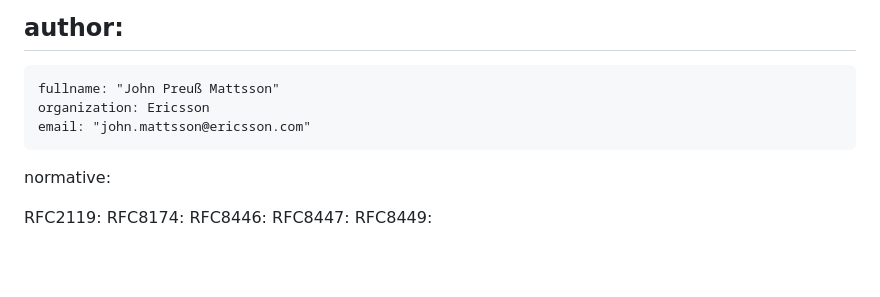
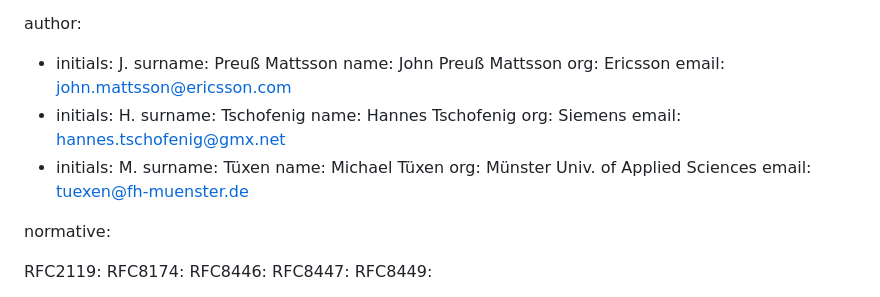
Before and after one commit to tlswg/super-jumbo-record-limit, a Markdown page: draft-mattsson-tls-super-jumbo-record-limit.md, the part around the change. GitHub-like rendering; blank space fills up the shorter version.

```diff
--- a/draft-mattsson-tls-super-jumbo-record-limit.md
+++ b/draft-mattsson-tls-super-jumbo-record-limit.md
@@ -24,10 +24,21 @@ venue:
   latest: "https://emanjon.github.io/tls-super-jumbo-record-limit/draft-mattsson-tls-super-jumbo-record-limit.html"
 
 author:
- -
-    fullname: "John Preuß Mattsson"
-    organization: Ericsson
-    email: "john.mattsson@ericsson.com"
+- initials: J.
+  surname: Preuß Mattsson
+  name: John Preuß Mattsson
+  org: Ericsson
+  email: john.mattsson@ericsson.com
+- initials: H.
+  surname: Tschofenig
+  name: Hannes Tschofenig
+  org: Siemens
+  email: hannes.tschofenig@gmx.net
+- initials: M.
+  surname: Tüxen
+  name: Michael Tüxen
+  org: Münster Univ. of Applied Sciences
+  email: tuexen@fh-muenster.de
 
 normative:
 
```
